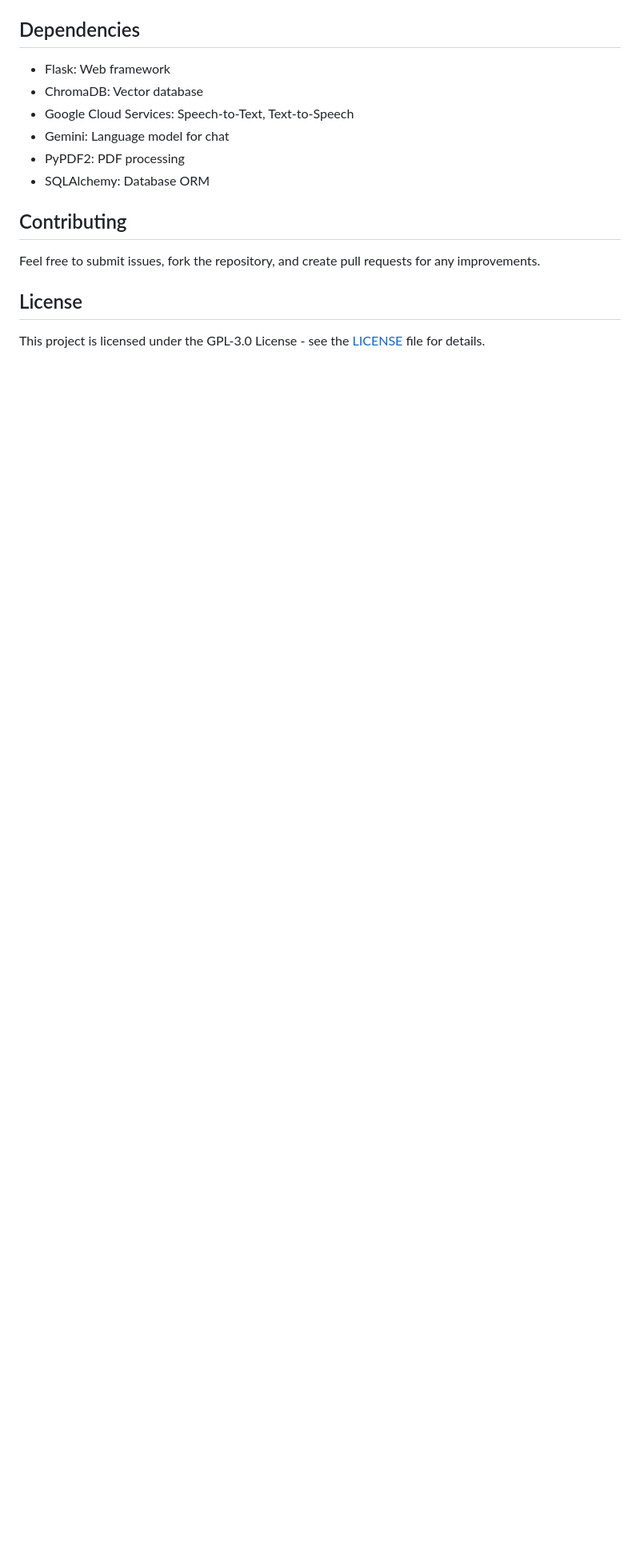
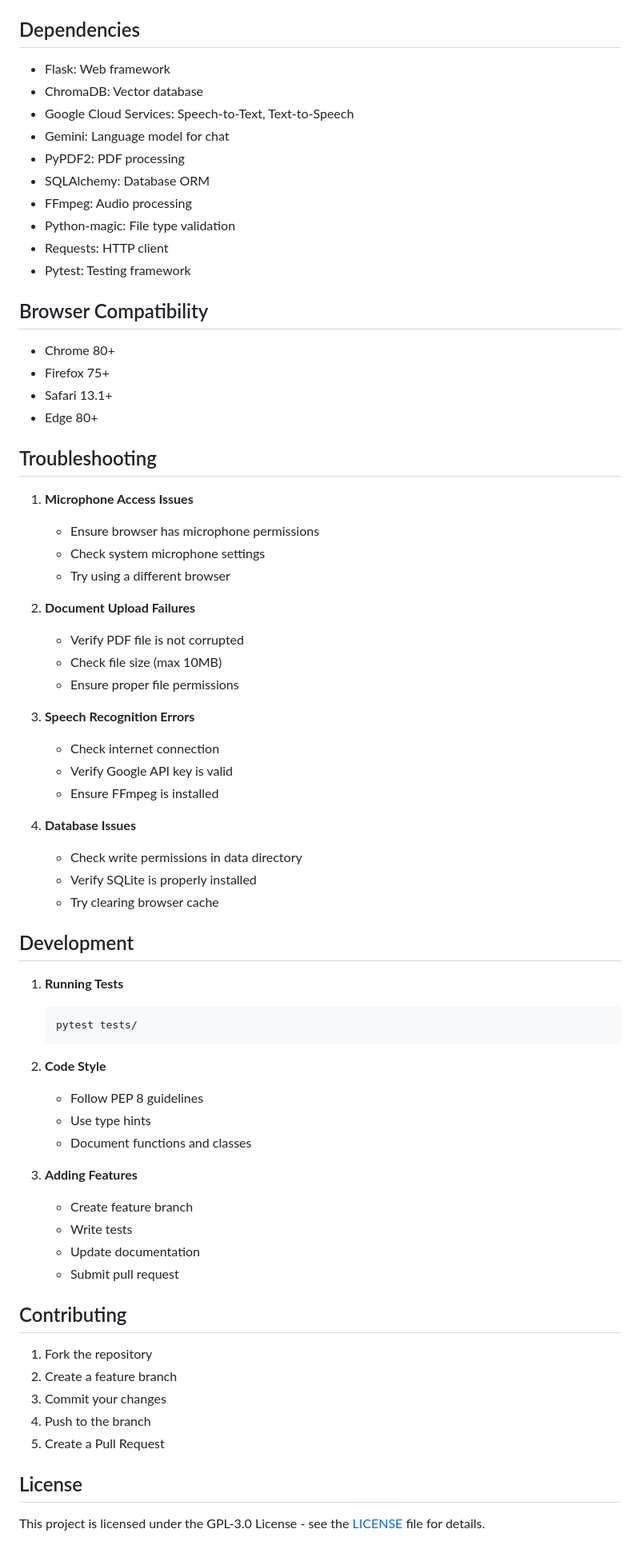
Before and after one commit to rayprastya/flask-rag, a Markdown page: README.md, the part around one of its changes. Shown at 80% size. Rendered like a GitHub page; blank space fills up the shorter version.

````diff
--- a/README.md
+++ b/README.md
@@ -124,10 +162,65 @@ flask-rag/
 - Gemini: Language model for chat
 - PyPDF2: PDF processing
 - SQLAlchemy: Database ORM
+- FFmpeg: Audio processing
+- Python-magic: File type validation
+- Requests: HTTP client
+- Pytest: Testing framework
+
+## Browser Compatibility
+
+- Chrome 80+
+- Firefox 75+
+- Safari 13.1+
+- Edge 80+
+
+## Troubleshooting
+
+1. **Microphone Access Issues**
+   - Ensure browser has microphone permissions
+   - Check system microphone settings
+   - Try using a different browser
+
+2. **Document Upload Failures**
+   - Verify PDF file is not corrupted
+   - Check file size (max 10MB)
+   - Ensure proper file permissions
+
+3. **Speech Recognition Errors**
+   - Check internet connection
+   - Verify Google API key is valid
+   - Ensure FFmpeg is installed
+
+4. **Database Issues**
+   - Check write permissions in data directory
+   - Verify SQLite is properly installed
+   - Try clearing browser cache
+
+## Development
+
+1. **Running Tests**
+   ```bash
+   pytest tests/
+   ```
+
+2. **Code Style**
+   - Follow PEP 8 guidelines
+   - Use type hints
+   - Document functions and classes
+
+3. **Adding Features**
+   - Create feature branch
+   - Write tests
+   - Update documentation
+   - Submit pull request
 
 ## Contributing
 
-Feel free to submit issues, fork the repository, and create pull requests for any improvements.
+1. Fork the repository
+2. Create a feature branch
+3. Commit your changes
+4. Push to the branch
+5. Create a Pull Request
 
 ## License
 
````
Also changed, not shown: other parts of README.md (+41 -3 lines).
